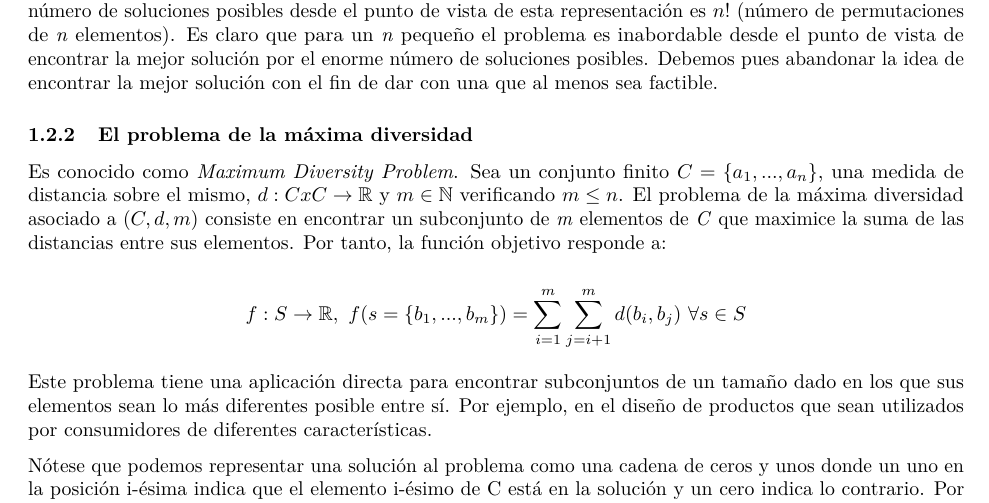
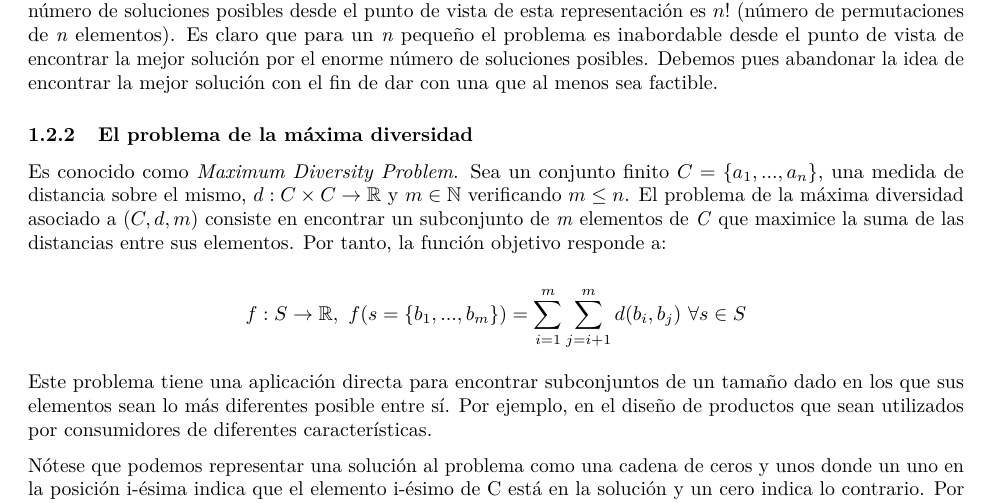
Before and after one commit to libreim/AlgoritmosGeneticos, an R Markdown document (AlgoritmosGeneticos.Rmd): part of page 3 of 12, cut so that both start at the same text. Rendered offline with R 4.5, knitr and Pandoc, then LaTeX, with nearby package versions.

Commit message:
Cambia una x por un \times

```diff
--- a/AlgoritmosGeneticos.Rmd
+++ b/AlgoritmosGeneticos.Rmd
@@ -100,7 +100,7 @@ pues abandonar la idea de encontrar la mejor solución con el fin de dar con una
 ### El problema de la máxima diversidad ###
 
 Es conocido como *Maximum Diversity Problem*. Sea un conjunto finito $C = \{a_1, ..., a_n\}$, una medida
-de distancia sobre el mismo, $d: CxC \rightarrow \mathbb{R}$ y $m \in \mathbb{N}$ verificando $m \le n$.
+de distancia sobre el mismo, $d: C \times C \rightarrow \mathbb{R}$ y $m \in \mathbb{N}$ verificando $m \le n$.
 El problema de la máxima diversidad asociado a $(C,d,m)$ consiste en encontrar un subconjunto de *m* elementos
 de *C* que maximice la suma de las distancias entre sus elementos. Por tanto, la función objetivo responde a:
 
```
